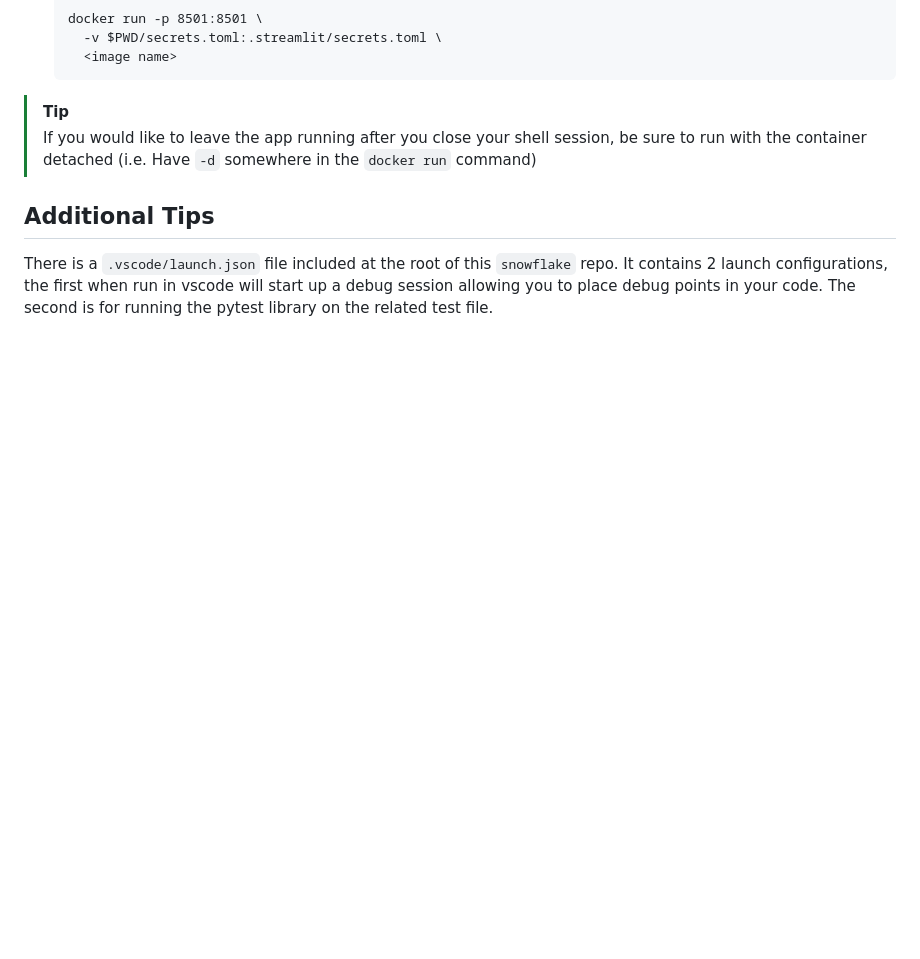
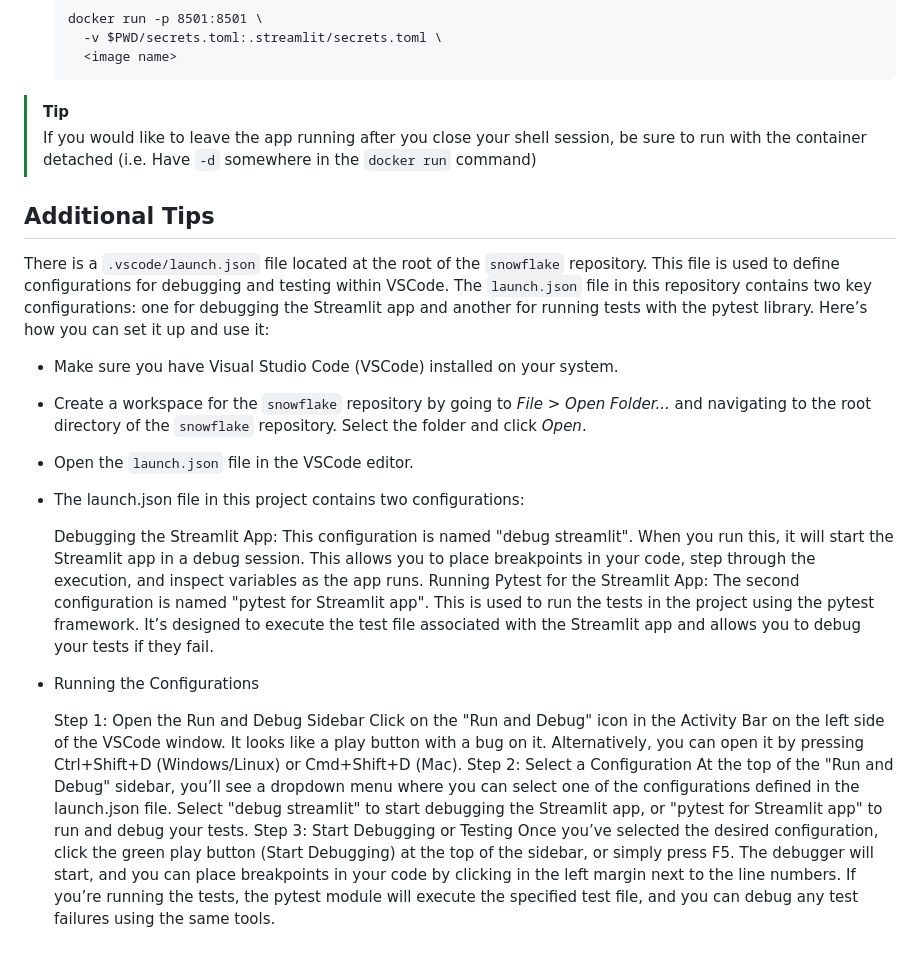
Before and after one commit to Sage-Bionetworks/snowflake, a Markdown page: streamlit_template/README.md, the part around the change. Drawn GitHub-style; blank space fills up the shorter version.

Commit message:
Updates to new section

```diff
--- a/streamlit_template/README.md
+++ b/streamlit_template/README.md
@@ -136,7 +136,26 @@ as you see fit.
 > If you would like to leave the app running after you close your shell session, be sure to run with the container detached (i.e. Have `-d` somewhere in the `docker run` command)
 
 ## Additional Tips
-There is a `.vscode/launch.json` file included at the root of this `snowflake` repo. It
-contains 2 launch configurations, the first when run in vscode will start up a debug
-session allowing you to place debug points in your code. The second is for running the
-pytest library on the related test file.
+There is a `.vscode/launch.json` file located at the root of the `snowflake` repository. This file is used to define configurations for debugging and testing within VSCode. The `launch.json` file in this repository contains two key configurations: one for debugging the Streamlit app and another for running tests with the pytest library. Here’s how you can set it up and use it:
+
+* Make sure you have Visual Studio Code (VSCode) installed on your system.
+* Create a workspace for the `snowflake` repository by going to _File_ > _Open Folder..._ and navigating to the root directory of the `snowflake` repository. Select the folder and click _Open_.
+* Open the `launch.json` file in the VSCode editor.
+* The launch.json file in this project contains two configurations:
+
+    Debugging the Streamlit App:
+        This configuration is named "debug streamlit". When you run this, it will start the Streamlit app in a debug session. This allows you to place breakpoints in your code, step through the execution, and inspect variables as the app runs.
+    Running Pytest for the Streamlit App:
+        The second configuration is named "pytest for Streamlit app". This is used to run the tests in the project using the pytest framework. It’s designed to execute the test file associated with the Streamlit app and allows you to debug your tests if they fail.
+
+* Running the Configurations
+
+    Step 1: Open the Run and Debug Sidebar
+        Click on the "Run and Debug" icon in the Activity Bar on the left side of the VSCode window. It looks like a play button with a bug on it. Alternatively, you can open it by pressing Ctrl+Shift+D (Windows/Linux) or Cmd+Shift+D (Mac).
+    Step 2: Select a Configuration
+        At the top of the "Run and Debug" sidebar, you’ll see a dropdown menu where you can select one of the configurations defined in the launch.json file.
+        Select "debug streamlit" to start debugging the Streamlit app, or "pytest for Streamlit app" to run and debug your tests.
+    Step 3: Start Debugging or Testing
+        Once you’ve selected the desired configuration, click the green play button (Start Debugging) at the top of the sidebar, or simply press F5.
+        The debugger will start, and you can place breakpoints in your code by clicking in the left margin next to the line numbers.
+        If you’re running the tests, the pytest module will execute the specified test file, and you can debug any test failures using the same tools.
```
